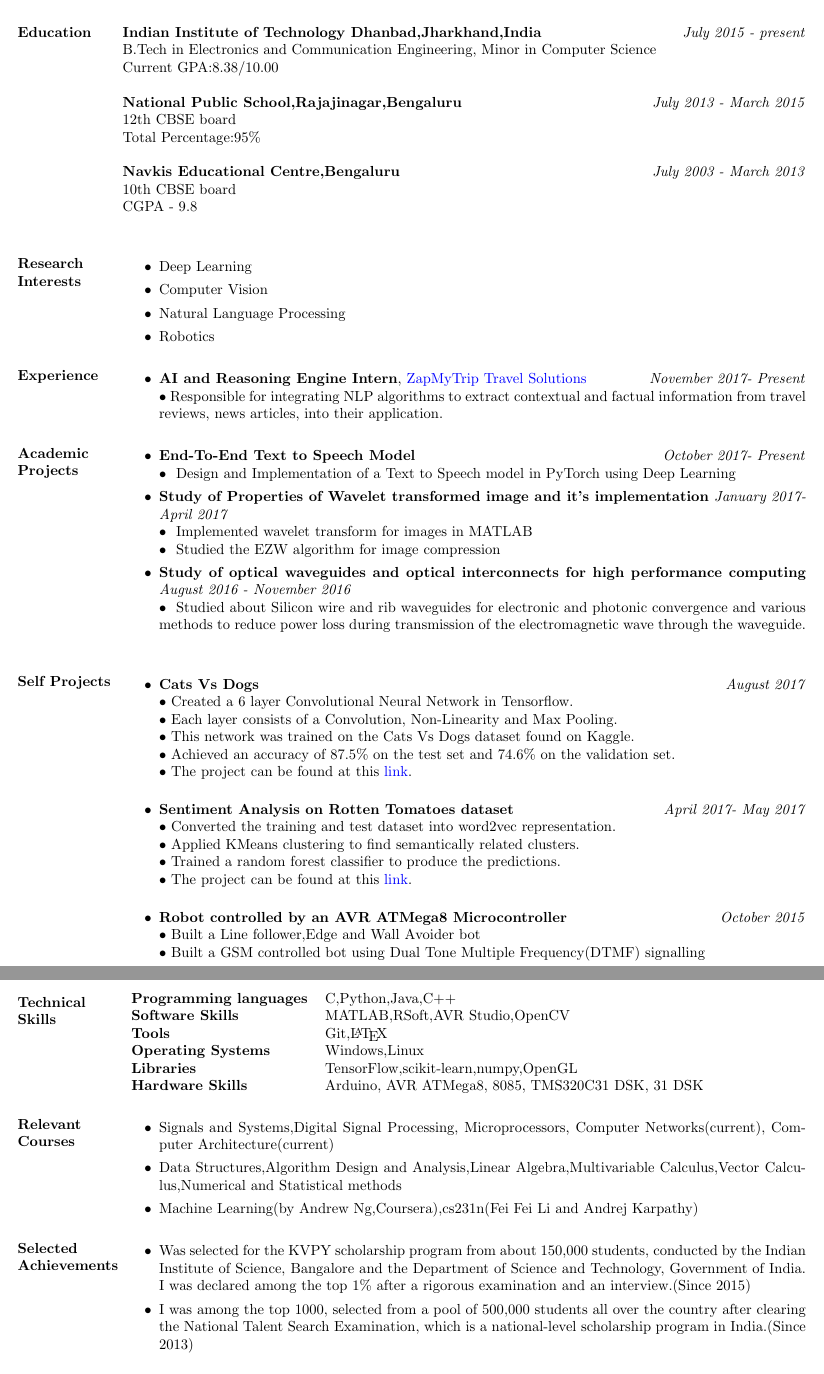
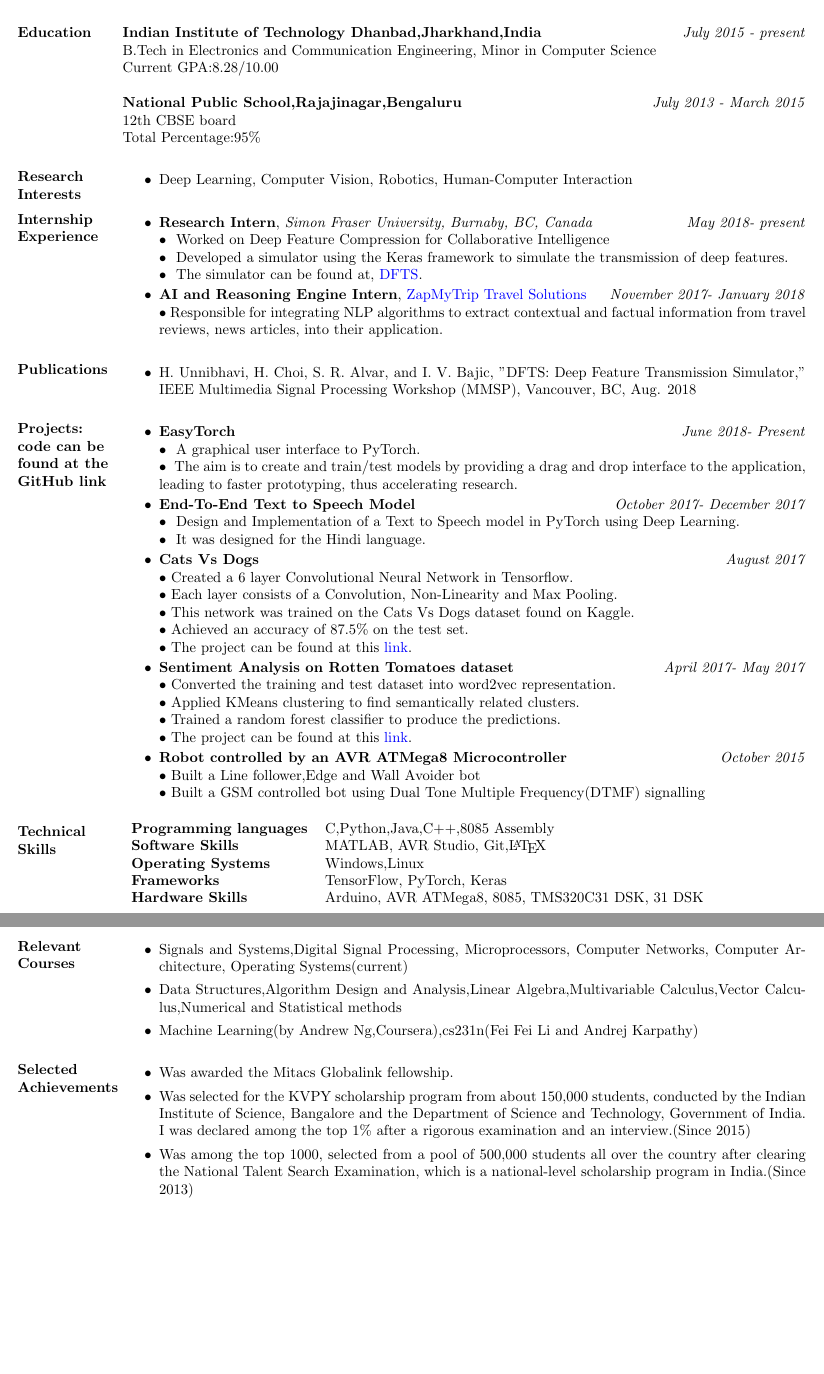
Before and after one commit to harshanavkis/cv, a LaTeX CV (myres.tex): two parts of pages 1 and 2 of 2, joined at a grey line, cut so that both start at the same text, the shorter picture padded with empty space. Compiled offline with pdfLaTeX.

Commit message:
Update CV

```diff
--- a/myres.tex
+++ b/myres.tex
@@ -29,13 +29,13 @@
     \hspace{-\hoffset}
     \huge\bf{\href{}{Harshavardhan Unnibhavi}}
 \end{center}
-\vspace{-7mm}
+\vspace{-4mm}
 \moveleft\hoffset\vbox{\hrule width 19cm height 0.5pt}
 \vspace{-7mm}
 
 \begin{center}
     \hspace{-\hoffset}
-    ~\textbullet~ \(+91\) 8792812049/7292828540 ~\textbullet~\href{mailto:harshanavkis@gmail.com}{harshanavkis@gmail.com}\\ ~\textbullet~ \#C327, Amber Hostel, IIT Dhanbad,Jharkhand, India~\textbullet~\#19LG HALLI,RMV 2 Stage,Bengaluru-560094(Permanent Address)
+    ~\textbullet~\href{mailto:harshanavkis@gmail.com}{harshanavkis@gmail.com}
     ~\textbullet~\href{https://github.com/harshanavkis}{https://github.com/harshanavkis}
 \end{center}
 \vspace{-7mm}
@@ -46,49 +46,55 @@
 
 \textbf{Indian Institute of Technology Dhanbad,Jharkhand,India} \hfill\textit{ July 2015 - present}\\
 B.Tech in Electronics and Communication Engineering, Minor in Computer Science\\
-Current GPA:8.38/10.00\\ \\
+Current GPA:8.28/10.00\\ \\
 \textbf{National Public School,Rajajinagar,Bengaluru}\hfill\textit{July 2013 - March 2015}\\
 12th CBSE board\\
-Total Percentage:95\%\\ \\
-\textbf{Navkis Educational Centre,Bengaluru}\hfill\textit{July 2003 - March 2013}\\
-10th CBSE board\\
-CGPA - 9.8\\
+Total Percentage:95\%
 
 \section{\textbf{Research Interests}}
 \begin{itemize}
-\item Deep Learning
-\item Computer Vision
-\item Natural Language Processing
-\item Robotics
+\item Deep Learning, Computer Vision, Robotics, Human-Computer Interaction
 \end{itemize}
 
-\section{\textbf{Experience}}
+\section{\textbf{Internship Experience}}
 \begin{itemize}
-\item \textbf{AI and Reasoning Engine Intern}, \href{https://www.voyazer.net/}{ZapMyTrip Travel Solutions}\hfill\textit{November 2017- Present}\\
+\item \textbf{Research Intern}, \textit{Simon Fraser University, Burnaby, BC, Canada}
+\hfill\textit{May 2018- present}\\
+~\textbullet~ Worked on Deep Feature Compression for Collaborative Intelligence\\
+~\textbullet~ Developed a simulator using the Keras framework to simulate the transmission of deep features.\\
+~\textbullet~ The simulator can be found at, \href{https://github.com/SFU-Multimedia-Lab/DFTS}{DFTS}.
+\end{itemize}
+\begin{itemize}
+\item \textbf{AI and Reasoning Engine Intern}, \href{https://www.voyazer.net/}{ZapMyTrip Travel Solutions}\hfill\textit{November 2017- January 2018}\\
 ~\textbullet~Responsible for integrating NLP algorithms to extract contextual and factual information from travel reviews, news articles, into their application.
 \end{itemize}
 
-\section{\textbf{Academic Projects}}
+\section{\textbf{Publications}}
 \begin{itemize}
-\item \textbf{End-To-End Text to Speech Model}\hfill\textit{October 2017- Present}\\
-~\textbullet~ Design and Implementation of a Text to Speech model in PyTorch using Deep Learning
-
-\item \textbf{Study of Properties of Wavelet transformed image and it's implementation} \hfill\textit{January 2017- April 2017}\\
-~\textbullet~ Implemented wavelet transform for images in MATLAB\\
-~\textbullet~ Studied the EZW algorithm for image compression
-
-\item \textbf{Study of optical waveguides and optical interconnects for high performance computing} \hfill\textit{August 2016 - November 2016}\\
-~\textbullet~ Studied about Silicon wire and rib waveguides for electronic and photonic convergence and various methods to reduce power loss during transmission of the electromagnetic wave through the waveguide.\\
+\item H. Unnibhavi, H. Choi, S. R. Alvar, and I. V. Bajic, "DFTS: Deep Feature Transmission Simulator," IEEE Multimedia Signal Processing Workshop (MMSP), Vancouver, BC, Aug. 2018
 \end{itemize}
 
-\section{\textbf{Self Projects}}
+\section{\textbf{Projects: code can be found at the GitHub link}}
+\begin{itemize}
+\item \textbf{EasyTorch}\hfill\textit{June 2018- Present}\\
+~\textbullet~ A graphical user interface to PyTorch.\\
+~\textbullet~ The aim is to create and train/test models by providing a drag and drop interface to the application, leading to faster prototyping, thus accelerating research.
+\end{itemize}
+
+
+\begin{itemize}
+\item \textbf{End-To-End Text to Speech Model}\hfill\textit{October 2017- December 2017}\\
+~\textbullet~ Design and Implementation of a Text to Speech model in PyTorch using Deep Learning.\\
+~\textbullet~ It was designed for the Hindi language.
+\end{itemize}
+
 \begin{itemize}
 \item \textbf{Cats Vs Dogs}\hfill\textit{August 2017}\\
 ~\textbullet~Created a 6 layer Convolutional Neural Network in Tensorflow.\\
 ~\textbullet~Each layer consists of a Convolution, Non-Linearity and Max Pooling.\\
 ~\textbullet~This network was trained on the Cats Vs Dogs dataset found on Kaggle.\\
-~\textbullet~Achieved an accuracy of 87.5\% on the test set and 74.6\% on the validation set.\\
-~\textbullet~The project can be found at this \href{https://github.com/harshanavkis/Dogs-Vs-Cats}{link}.\\
+~\textbullet~Achieved an accuracy of 87.5\% on the test set.\\
+~\textbullet~The project can be found at this \href{https://github.com/harshanavkis/Dogs-Vs-Cats}{link}.
 \end{itemize}
 
 \begin{itemize}
@@ -108,17 +114,16 @@ CGPA - 9.8\\
 \section{\textbf{Technical Skills}}
 \begin{tabular}{{l}ccccc}
 
-\textbf{Programming languages}&\multicolumn{3}{l}{C,Python,Java,C++}\\
-\textbf{Software Skills}&\multicolumn{3}{l}{MATLAB,RSoft,AVR Studio,OpenCV}\\
-\textbf{Tools}&\multicolumn{3}{l}{Git,\LaTeX}\\
+\textbf{Programming languages}&\multicolumn{3}{l}{C,Python,Java,C++,8085 Assembly}\\
+\textbf{Software Skills}&\multicolumn{3}{l}{MATLAB, AVR Studio, Git,\LaTeX}\\
 \textbf{Operating Systems}&\multicolumn{3}{l}{Windows,Linux}\\
-\textbf{Libraries}&\multicolumn{3}{l}{TensorFlow,scikit-learn,numpy,OpenGL}\\
+\textbf{Frameworks}&\multicolumn{3}{l}{TensorFlow, PyTorch, Keras}\\
 \textbf{Hardware Skills}&\multicolumn{3}{l}{Arduino, AVR ATMega8, 8085, TMS320C31 DSK, 31 DSK}
 \end{tabular}
 
 \section{\textbf{Relevant Courses}}
 \begin{itemize}
-\item Signals and Systems,Digital Signal Processing, Microprocessors, Computer Networks(current), Computer Architecture(current)
+\item Signals and Systems,Digital Signal Processing, Microprocessors, Computer Networks, Computer Architecture, Operating Systems(current)
 \item Data Structures,Algorithm Design and Analysis,Linear Algebra,Multivariable Calculus,Vector Calculus,Numerical and Statistical methods
 \item Machine Learning(by Andrew Ng,Coursera),cs231n(Fei Fei Li and Andrej Karpathy)
 \end{itemize}
@@ -126,8 +131,9 @@ CGPA - 9.8\\
 
 \section{\textbf{Selected Achievements}}
 \begin{itemize}
+\item Was awarded the Mitacs Globalink fellowship.
 \item Was selected for the KVPY scholarship program from about 150,000 students, conducted by the Indian Institute of Science, Bangalore and the Department of Science and Technology, Government of India. I was declared among the top 1\% after a rigorous examination and an interview.(Since 2015)
-\item I was among the top 1000, selected from a pool of 500,000 students all over the country after clearing the National Talent Search Examination, which is a national-level scholarship program in India.(Since 2013)
+\item Was among the top 1000, selected from a pool of 500,000 students all over the country after clearing the National Talent Search Examination, which is a national-level scholarship program in India.(Since 2013)
 \end{itemize}
 
 
```
Also changed, not shown: msCV.pdf (added), myres.pdf (deleted), myres.tex (2 more changed lines), 2 other files.
